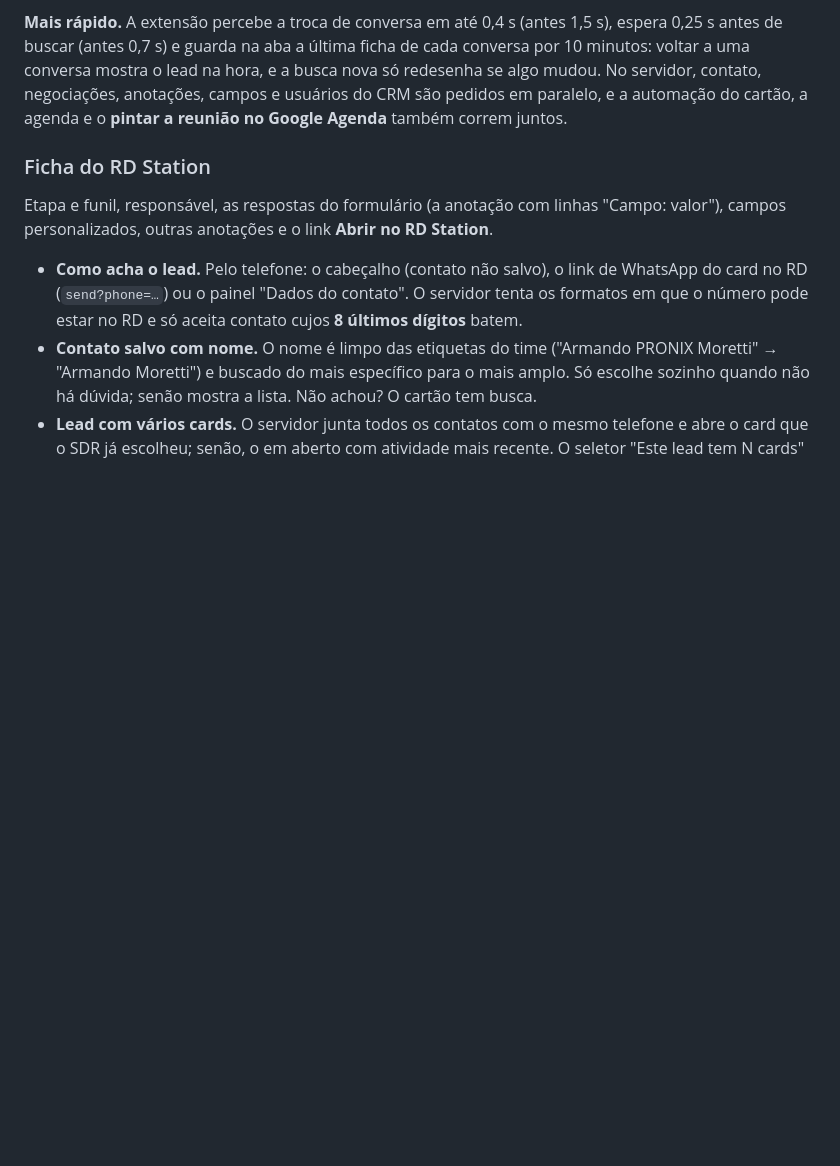
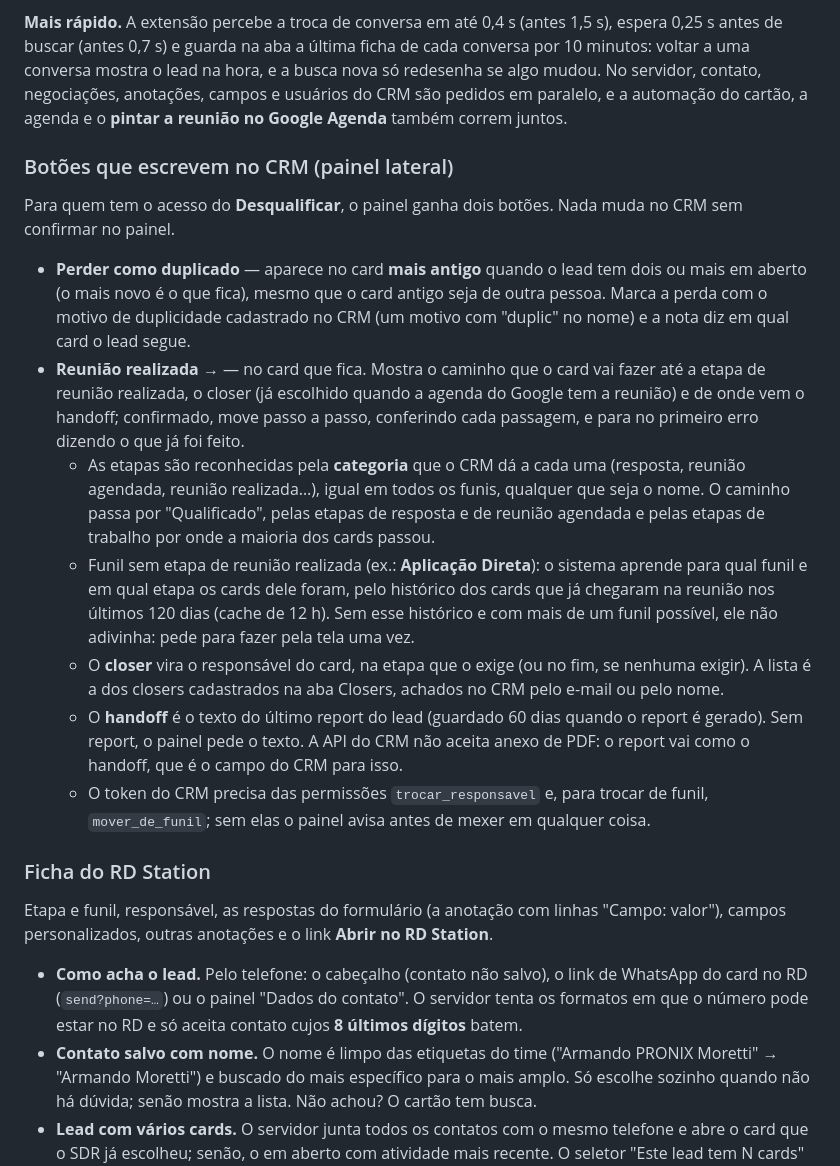
Before and after one commit to caua-lima/report-pronix, a Markdown page: README.md, the part around the change. GitHub-like rendering; blank space fills up the shorter version.

Commit message:
Docs: botoes do painel que escrevem no CRM
Co-Authored-By: Claude Opus 5.5 <noreply@anthropic.com>

```diff
--- a/README.md
+++ b/README.md
@@ -286,6 +286,30 @@ buscar (antes 0,7 s) e guarda na aba a última ficha de cada conversa por 10 min
 mostra o lead na hora, e a busca nova só redesenha se algo mudou. No servidor, contato, negociações,
 anotações, campos e usuários do CRM são pedidos em paralelo, e a automação do cartão, a agenda e o **pintar a
 reunião no Google Agenda** também correm juntos.
+
+### Botões que escrevem no CRM (painel lateral)
+
+Para quem tem o acesso do **Desqualificar**, o painel ganha dois botões. Nada muda no CRM sem confirmar no painel.
+
+- **Perder como duplicado** — aparece no card **mais antigo** quando o lead tem dois ou mais em aberto (o mais novo
+  é o que fica), mesmo que o card antigo seja de outra pessoa. Marca a perda com o motivo de duplicidade cadastrado
+  no CRM (um motivo com "duplic" no nome) e a nota diz em qual card o lead segue.
+- **Reunião realizada →** — no card que fica. Mostra o caminho que o card vai fazer até a etapa de reunião
+  realizada, o closer (já escolhido quando a agenda do Google tem a reunião) e de onde vem o handoff; confirmado,
+  move passo a passo, conferindo cada passagem, e para no primeiro erro dizendo o que já foi feito.
+  - As etapas são reconhecidas pela **categoria** que o CRM dá a cada uma (resposta, reunião agendada, reunião
+    realizada…), igual em todos os funis, qualquer que seja o nome. O caminho passa por "Qualificado", pelas
+    etapas de resposta e de reunião agendada e pelas etapas de trabalho por onde a maioria dos cards passou.
+  - Funil sem etapa de reunião realizada (ex.: **Aplicação Direta**): o sistema aprende para qual funil e em qual
+    etapa os cards dele foram, pelo histórico dos cards que já chegaram na reunião nos últimos 120 dias (cache de
+    12 h). Sem esse histórico e com mais de um funil possível, ele não adivinha: pede para fazer pela tela uma vez.
+  - O **closer** vira o responsável do card, na etapa que o exige (ou no fim, se nenhuma exigir). A lista é a dos
+    closers cadastrados na aba Closers, achados no CRM pelo e-mail ou pelo nome.
+  - O **handoff** é o texto do último report do lead (guardado 60 dias quando o report é gerado). Sem report, o
+    painel pede o texto. A API do CRM não aceita anexo de PDF: o report vai como o handoff, que é o campo do CRM
+    para isso.
+  - O token do CRM precisa das permissões `trocar_responsavel` e, para trocar de funil, `mover_de_funil`; sem
+    elas o painel avisa antes de mexer em qualquer coisa.
 
 ### Ficha do RD Station
 
```
